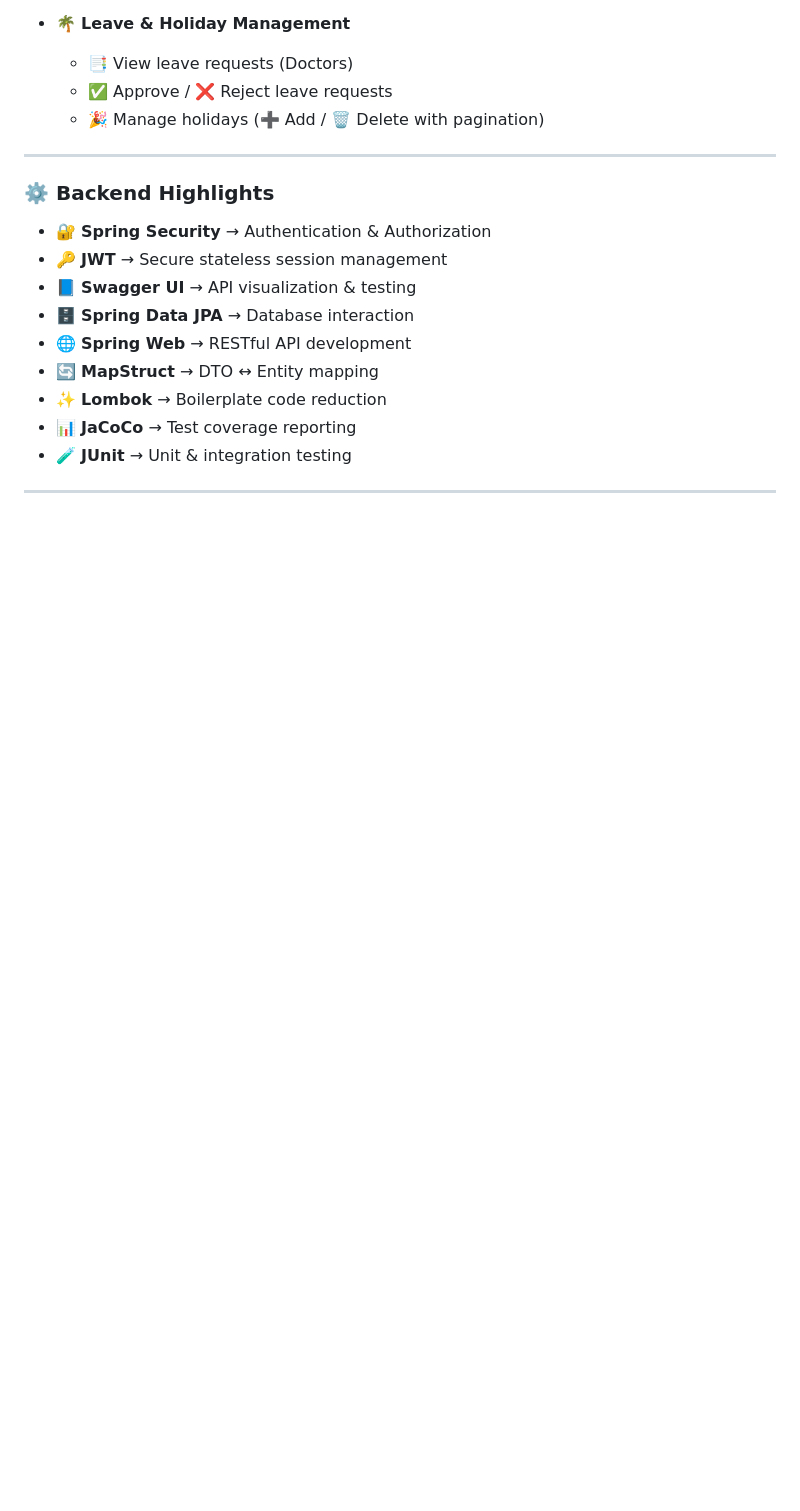
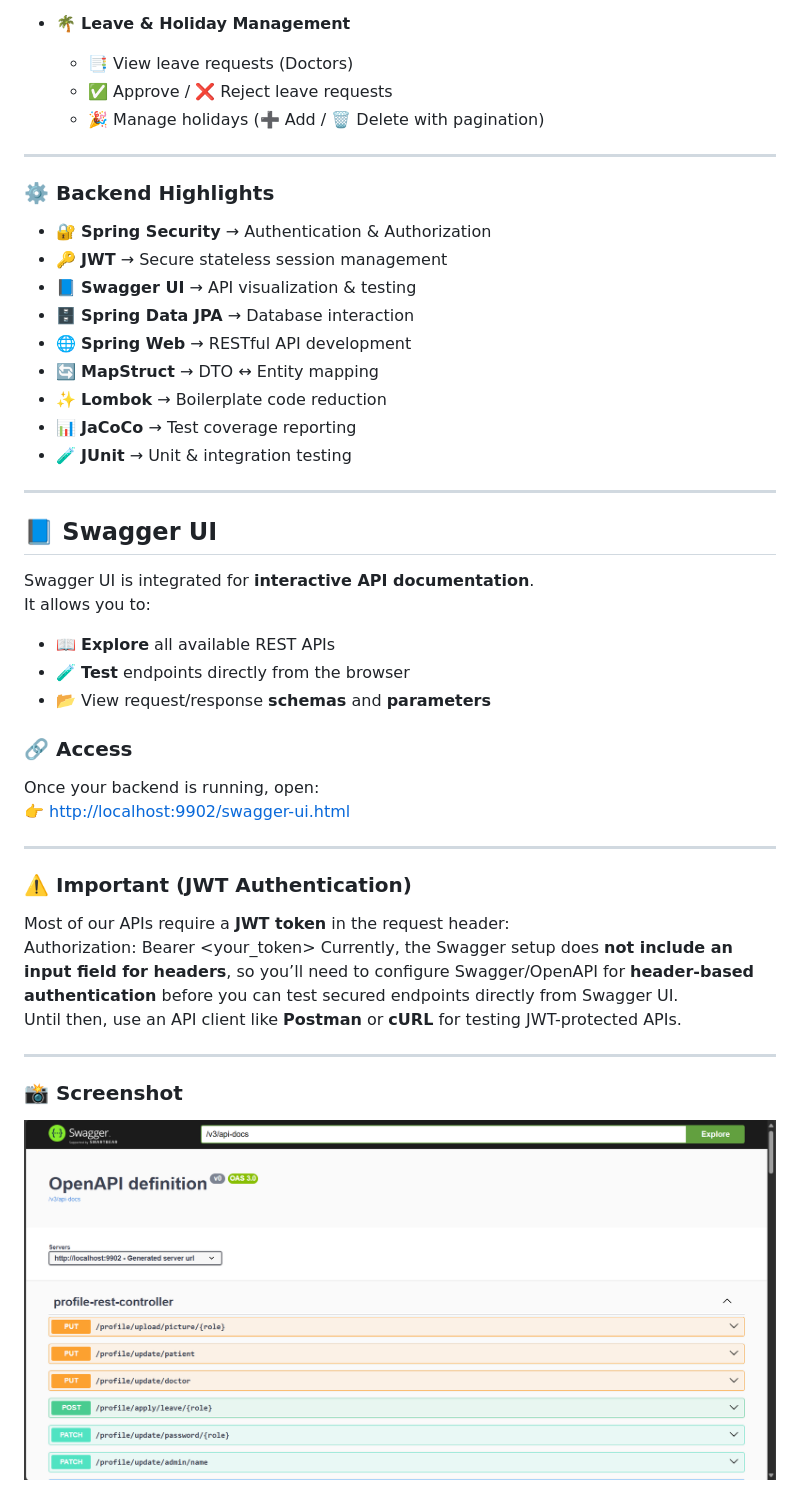
Before and after one commit to psonagara/SmartHealth, a Markdown page: README.md, the part around the change. Rendered like a GitHub page; pictures changed too: docs/swagger-ui.png (added); blank space fills up the shorter version.

```diff
--- a/README.md
+++ b/README.md
@@ -202,3 +202,29 @@ SmartHealth/
 - 🧪 **JUnit** → Unit & integration testing
 
 ---
+
+## 📘 Swagger UI
+
+Swagger UI is integrated for **interactive API documentation**.
+It allows you to:
+
+- 📖 **Explore** all available REST APIs
+- 🧪 **Test** endpoints directly from the browser
+- 📂 View request/response **schemas** and **parameters**
+
+### 🔗 Access
+Once your backend is running, open:
+👉 [http://localhost:9902/swagger-ui.html](http://localhost:9902/swagger-ui.html)
+
+---
+
+### ⚠️ Important (JWT Authentication)
+Most of our APIs require a **JWT token** in the request header:
+Authorization: Bearer <your_token>
+Currently, the Swagger setup does **not include an input field for headers**, so you’ll need to configure Swagger/OpenAPI for **header-based authentication** before you can test secured endpoints directly from Swagger UI.
+Until then, use an API client like **Postman** or **cURL** for testing JWT-protected APIs.
+
+---
+
+### 📸 Screenshot
+![Swagger UI](docs/swagger-ui.png)
```
